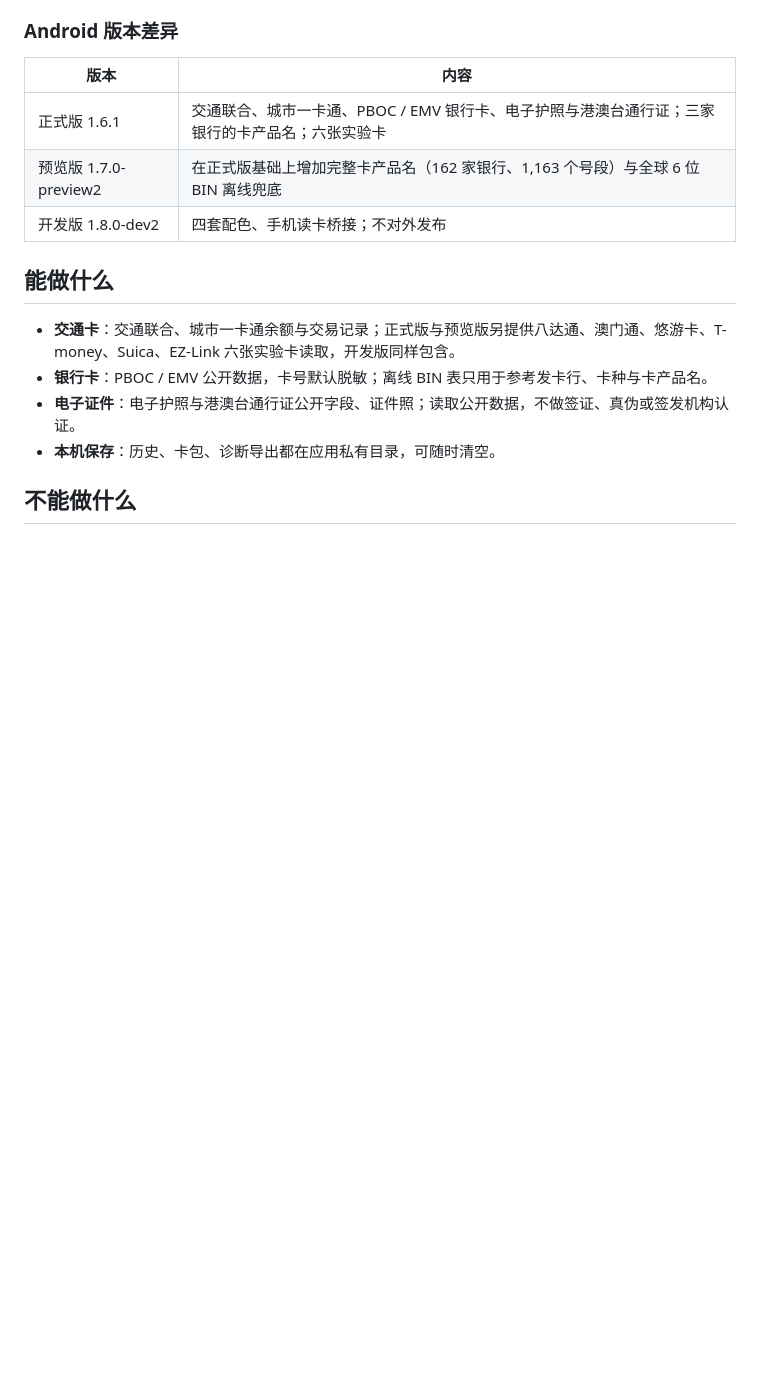
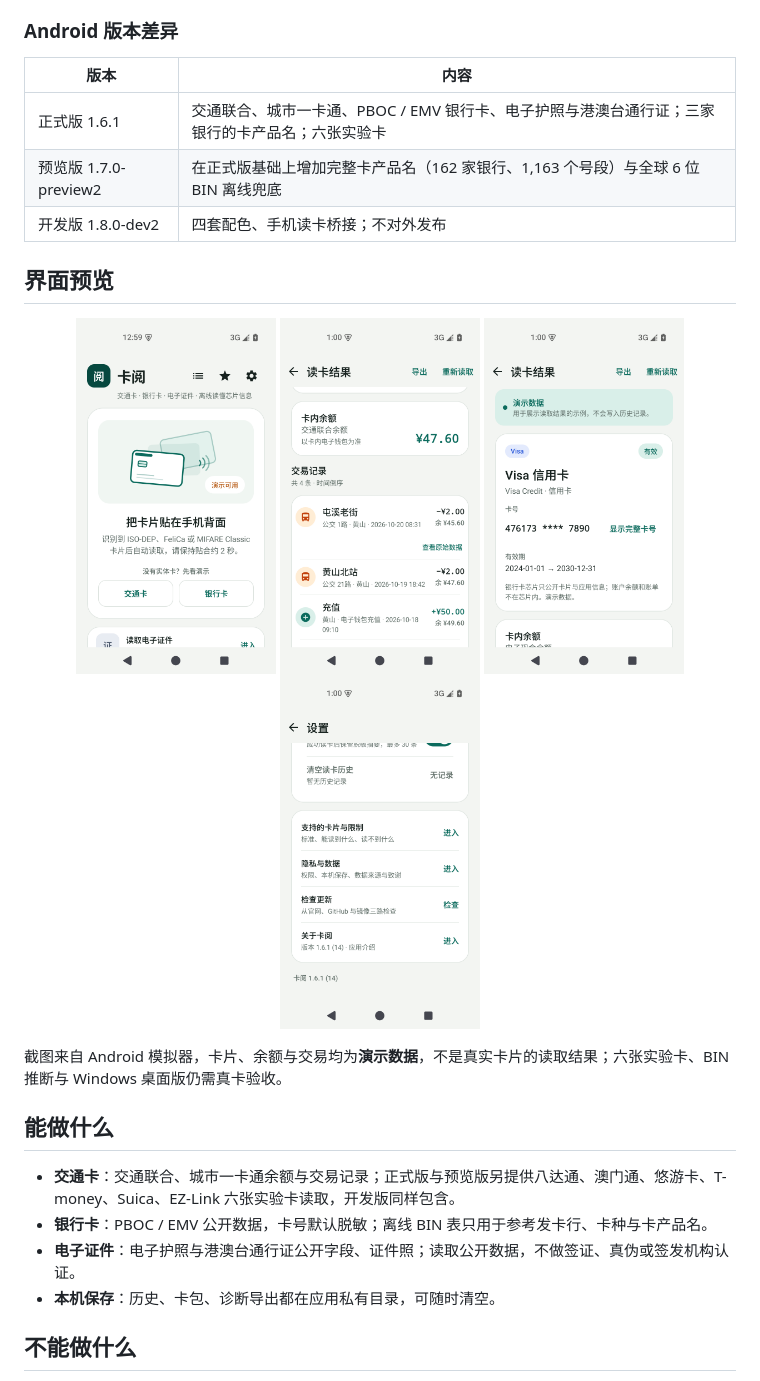
Before and after one commit to ZSOF-Rui/SuperReader, a Markdown page: README.md, the part around the change. Drawn GitHub-style; pictures changed too: docs/images/app-bank.png (added), docs/images/app-home.png (added), docs/images/app-settings.png (added); blank space fills up the shorter version.

Commit message:
README 增加 Android 界面演示截图

```diff
--- a/README.md
+++ b/README.md
@@ -26,6 +26,17 @@
 | 正式版 1.6.1 | 交通联合、城市一卡通、PBOC / EMV 银行卡、电子护照与港澳台通行证；三家银行的卡产品名；六张实验卡 |
 | 预览版 1.7.0-preview2 | 在正式版基础上增加完整卡产品名（162 家银行、1,163 个号段）与全球 6 位 BIN 离线兜底 |
 | 开发版 1.8.0-dev2 | 四套配色、手机读卡桥接；不对外发布 |
+
+## 界面预览
+
+<p align="center">
+  <img src="docs/images/app-home.png" width="200" alt="首页：把卡片贴在手机背面，提供交通卡、银行卡与电子证件入口">
+  <img src="docs/images/app-transit.png" width="200" alt="交通卡读取结果：余额与交易记录">
+  <img src="docs/images/app-bank.png" width="200" alt="银行卡读取结果：Visa 信用卡公开信息">
+  <img src="docs/images/app-settings.png" width="200" alt="设置页：版本信息与官网、GitHub、镜像三路检查更新">
+</p>
+
+截图来自 Android 模拟器，卡片、余额与交易均为**演示数据**，不是真实卡片的读取结果；六张实验卡、BIN 推断与 Windows 桌面版仍需真卡验收。
 
 ## 能做什么
 
```
